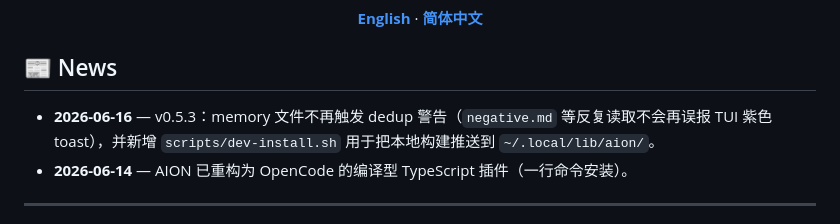
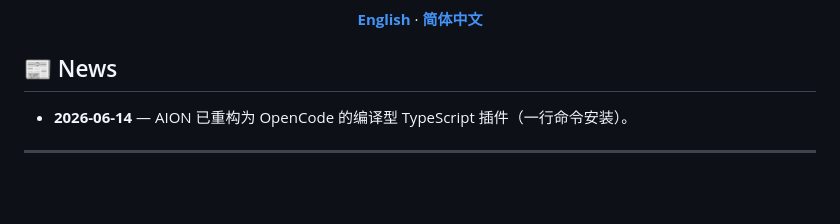
Before and after one commit to ztxtech/aion, a Markdown page: README.zh-CN.md, the part around the change. Drawn GitHub-style; blank space fills up the shorter version.

Commit message:
docs(readme): drop v0.5.3 from News (patch releases don't qualify)

```diff
--- a/README.zh-CN.md
+++ b/README.zh-CN.md
@@ -13,7 +13,6 @@
 
 ## 📰 News
 
-- **2026-06-16** — v0.5.3：memory 文件不再触发 dedup 警告（`negative.md` 等反复读取不会再误报 TUI 紫色 toast），并新增 `scripts/dev-install.sh` 用于把本地构建推送到 `~/.local/lib/aion/`。
 - **2026-06-14** — AION 已重构为 OpenCode 的编译型 TypeScript 插件（一行命令安装）。
 
 ---
```
Also changed, not shown: README.md (+0 -1 lines).
